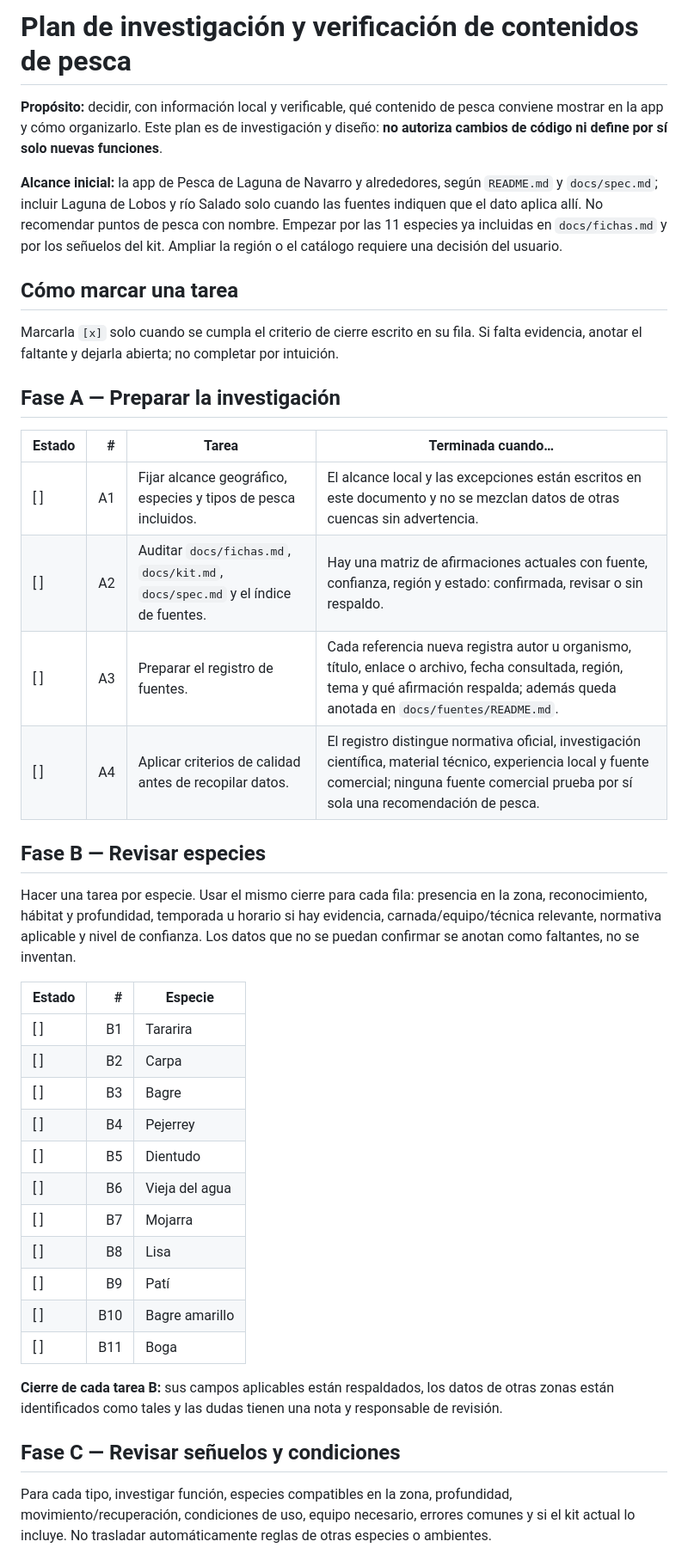
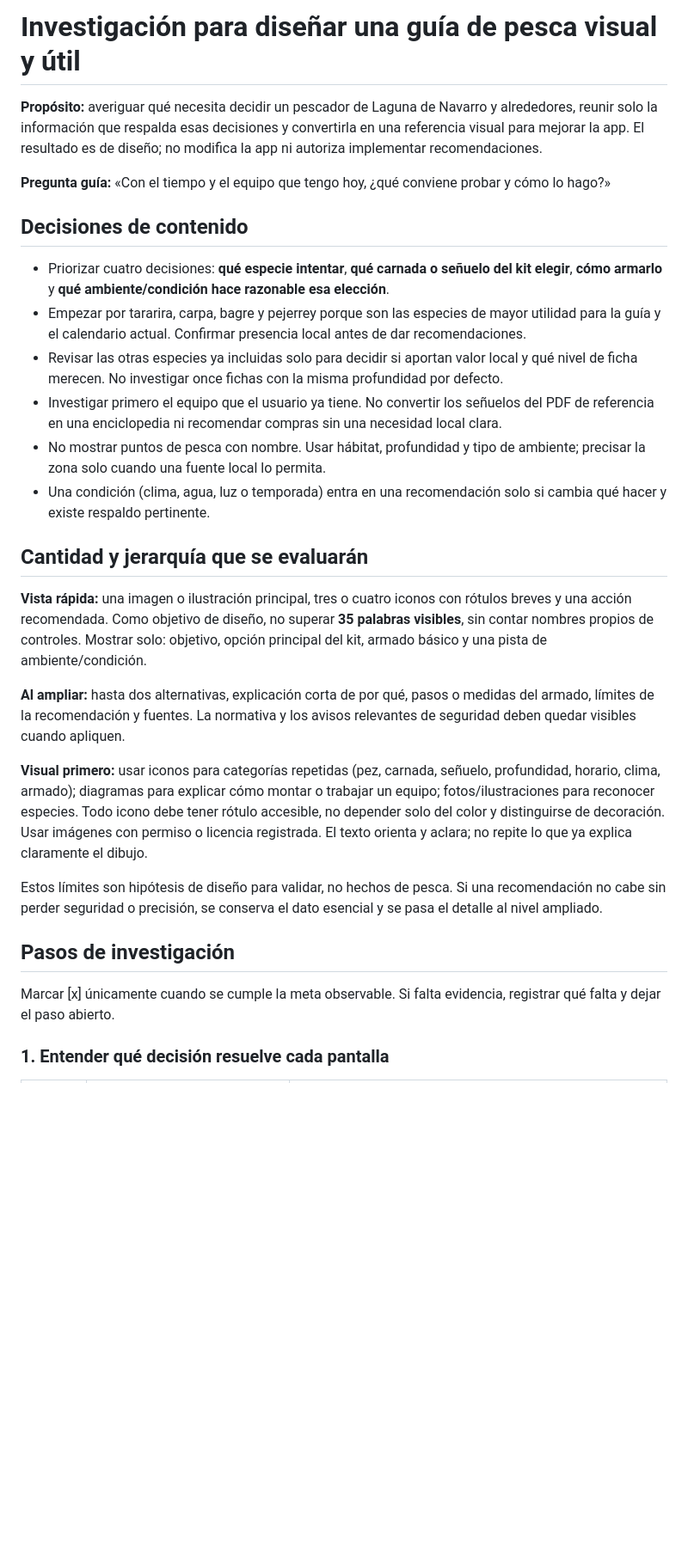
Before and after one commit to SegundoAymo/Pesca-App, a Markdown page: docs/plan-investigacion-pesca.md, the part around one of its changes. Shown at 86% size. Drawn GitHub-style; blank space fills up the shorter version.

```diff
--- a/docs/plan-investigacion-pesca.md
+++ b/docs/plan-investigacion-pesca.md
@@ -1,43 +1,31 @@
-# Plan de investigación y verificación de contenidos de pesca
+# Investigación para diseñar una guía de pesca visual y útil
 
-**Propósito:** decidir, con información local y verificable, qué contenido de pesca conviene mostrar en la app y cómo organizarlo. Este plan es de investigación y diseño: **no autoriza cambios de código ni define por sí solo nuevas funciones**.
+**Propósito:** averiguar qué necesita decidir un pescador de Laguna de Navarro y alrededores, reunir solo la información que respalda esas decisiones y convertirla en una referencia visual para mejorar la app. El resultado es de diseño; no modifica la app ni autoriza implementar recomendaciones.
 
-**Alcance inicial:** la app de Pesca de Laguna de Navarro y alrededores, según `README.md` y `docs/spec.md`; incluir Laguna de Lobos y río Salado solo cuando las fuentes indiquen que el dato aplica allí. No recomendar puntos de pesca con nombre. Empezar por las 11 especies ya incluidas en `docs/fichas.md` y por los señuelos del kit. Ampliar la región o el catálogo requiere una decisión del usuario.
+**Pregunta guía:** «Con el tiempo y el equipo que tengo hoy, ¿qué conviene probar y cómo lo hago?»
 
-## Cómo marcar una tarea
+## Decisiones de contenido
 
-Marcarla `[x]` solo cuando se cumpla el criterio de cierre escrito en su fila. Si falta evidencia, anotar el faltante y dejarla abierta; no completar por intuición.
+- Priorizar cuatro decisiones: **qué especie intentar**, **qué carnada o señuelo del kit elegir**, **cómo armarlo** y **qué ambiente/condición hace razonable esa elección**.
+- Empezar por tararira, carpa, bagre y pejerrey porque son las especies de mayor utilidad para la guía y el calendario actual. Confirmar presencia local antes de dar recomendaciones.
+- Revisar las otras especies ya incluidas solo para decidir si aportan valor local y qué nivel de ficha merecen. No investigar once fichas con la misma profundidad por defecto.
+- Investigar primero el equipo que el usuario ya tiene. No convertir los señuelos del PDF de referencia en una enciclopedia ni recomendar compras sin una necesidad local clara.
+- No mostrar puntos de pesca con nombre. Usar hábitat, profundidad y tipo de ambiente; precisar la zona solo cuando una fuente local lo permita.
+- Una condición (clima, agua, luz o temporada) entra en una recomendación solo si cambia qué hacer y existe respaldo pertinente.
 
-## Fase A — Preparar la investigación
+## Cantidad y jerarquía que se evaluarán
 
-| Estado | # | Tarea | Terminada cuando… |
-|---|---:|---|---|
-| [ ] | A1 | Fijar alcance geográfico, especies y tipos de pesca incluidos. | El alcance local y las excepciones están escritos en este documento y no se mezclan datos de otras cuencas sin advertencia. |
-| [ ] | A2 | Auditar `docs/fichas.md`, `docs/kit.md`, `docs/spec.md` y el índice de fuentes. | Hay una matriz de afirmaciones actuales con fuente, confianza, región y estado: confirmada, revisar o sin respaldo. |
-| [ ] | A3 | Preparar el registro de fuentes. | Cada referencia nueva registra autor u organismo, título, enlace o archivo, fecha consultada, región, tema y qué afirmación respalda; además queda anotada en `docs/fuentes/README.md`. |
-| [ ] | A4 | Aplicar criterios de calidad antes de recopilar datos. | El registro distingue normativa oficial, investigación científica, material técnico, experiencia local y fuente comercial; ninguna fuente comercial prueba por sí sola una recomendación de pesca. |
+**Vista rápida:** una imagen o ilustración principal, tres o cuatro iconos con rótulos breves y una acción recomendada. Como objetivo de diseño, no superar **35 palabras visibles**, sin contar nombres propios de controles. Mostrar solo: objetivo, opción principal del kit, armado básico y una pista de ambiente/condición.
 
-## Fase B — Revisar especies
+**Al ampliar:** hasta dos alternativas, explicación corta de por qué, pasos o medidas del armado, límites de la recomendación y fuentes. La normativa y los avisos relevantes de seguridad deben quedar visibles cuando apliquen.
 
-Hacer una tarea por especie. Usar el mismo cierre para cada fila: presencia en la zona, reconocimiento, hábitat y profundidad, temporada u horario si hay evidencia, carnada/equipo/técnica relevante, normativa aplicable y nivel de confianza. Los datos que no se puedan confirmar se anotan como faltantes, no se inventan.
+**Visual primero:** usar iconos para categorías repetidas (pez, carnada, señuelo, profundidad, horario, clima, armado); diagramas para explicar cómo montar o trabajar un equipo; fotos/ilustraciones para reconocer especies. Todo icono debe tener rótulo accesible, no depender solo del color y distinguirse de decoración. Usar imágenes con permiso o licencia registrada. El texto orienta y aclara; no repite lo que ya explica claramente el dibujo.
 
-| Estado | # | Especie |
-|---|---:|---|
-| [ ] | B1 | Tararira |
-| [ ] | B2 | Carpa |
-| [ ] | B3 | Bagre |
-| [ ] | B4 | Pejerrey |
-| [ ] | B5 | Dientudo |
-| [ ] | B6 | Vieja del agua |
-| [ ] | B7 | Mojarra |
-| [ ] | B8 | Lisa |
-| [ ] | B9 | Patí |
-| [ ] | B10 | Bagre amarillo |
-| [ ] | B11 | Boga |
+Estos límites son hipótesis de diseño para validar, no hechos de pesca. Si una recomendación no cabe sin perder seguridad o precisión, se conserva el dato esencial y se pasa el detalle al nivel ampliado.
 
-**Cierre de cada tarea B:** sus campos aplicables están respaldados, los datos de otras zonas están identificados como tales y las dudas tienen una nota y responsable de revisión.
+## Pasos de investigación
 
-## Fase C — Revisar señuelos y condiciones
+Marcar [x] únicamente cuando se cumple la meta observable. Si falta evidencia, registrar qué falta y dejar el paso abierto.
 
-Para cada tipo, investigar función, especies compatibles en la zona, profundidad, movimiento/recuperación, condiciones de uso, equipo necesario, errores comunes y si el kit actual lo incluye. No trasladar automáticamente reglas de otras especies o ambientes.
+### 1. Entender qué decisión resuelve cada pantalla
 
```
Also changed, not shown: other parts of docs/plan-investigacion-pesca.md (+49 -40 lines).
